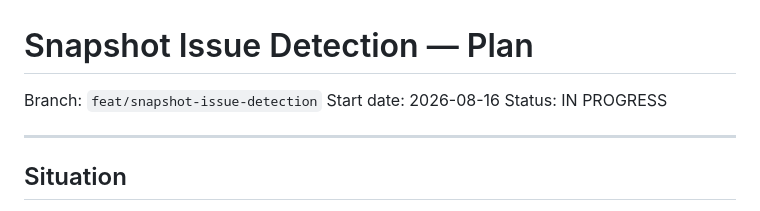
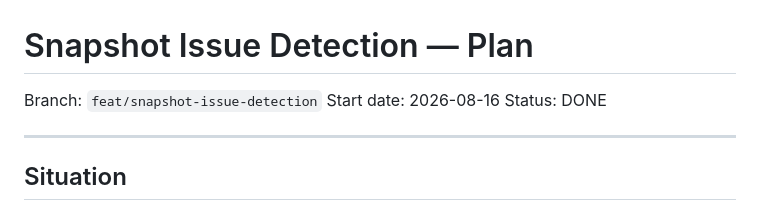
Before and after one commit to bb-claw/kernel-test, a Markdown page: docs/snapshot-issue-detection-plan.md, the part around the change. Rendered like a GitHub page.

Commit message:
chore(snapshot): mark issue-detection plan doc as DONE
Co-Authored-By: Claude Sonnet 4.6 <noreply@anthropic.com>

```diff
--- a/docs/snapshot-issue-detection-plan.md
+++ b/docs/snapshot-issue-detection-plan.md
@@ -2,7 +2,7 @@
 
 Branch: `feat/snapshot-issue-detection`
 Start date: 2026-08-16
-Status: IN PROGRESS
+Status: DONE
 
 ---
 
```
